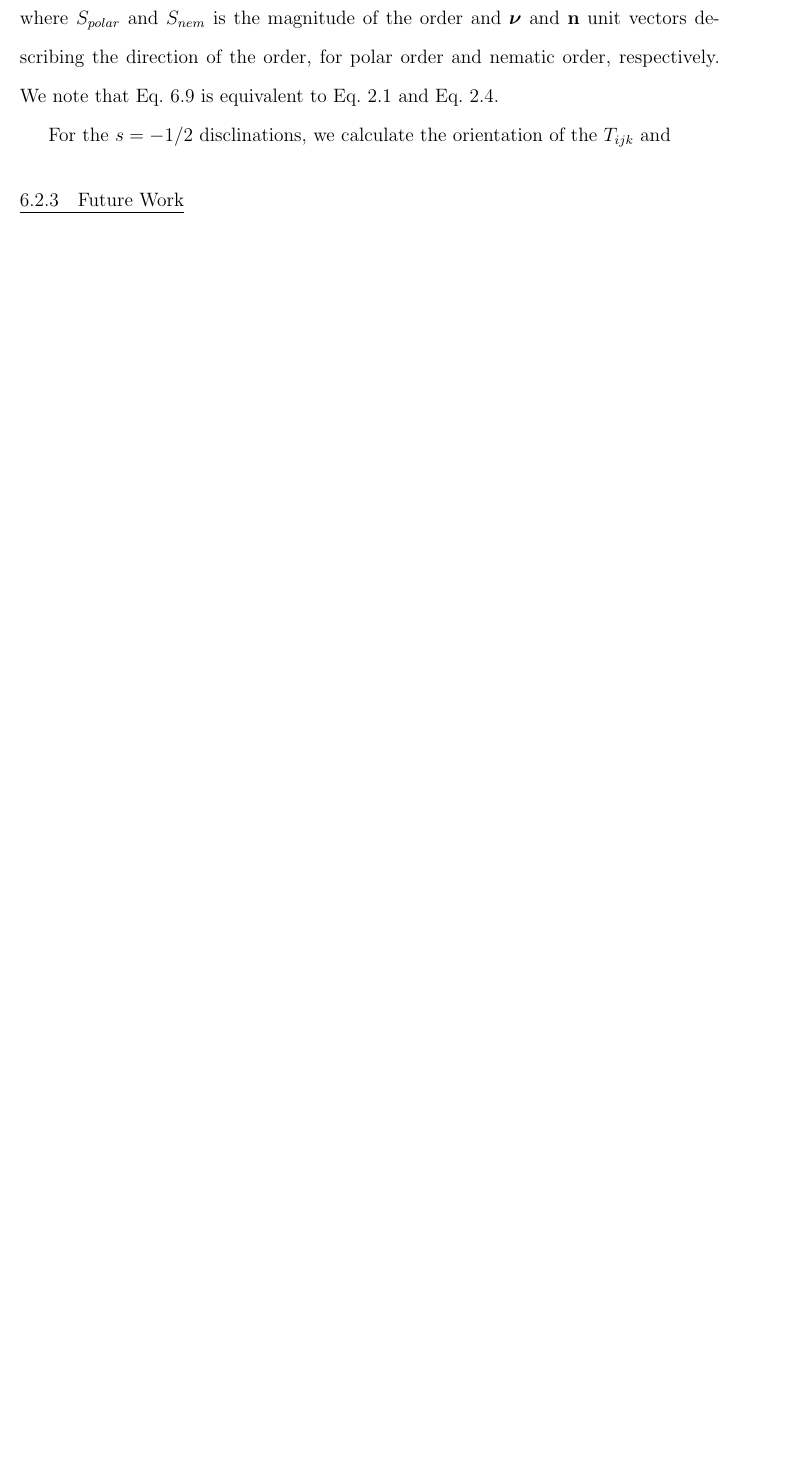
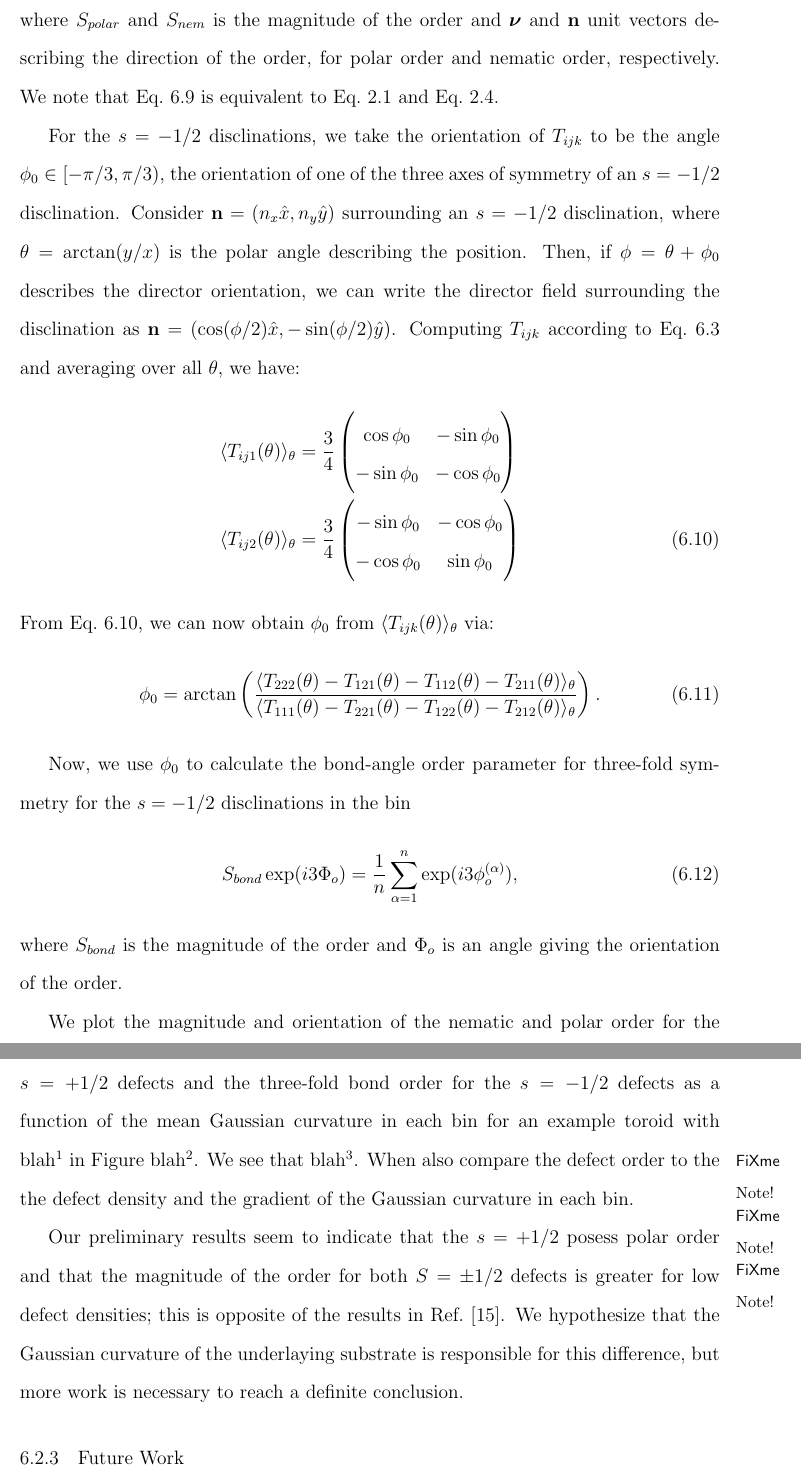
Before and after one commit to perrywmellis/thesis, a LaTeX thesis (document/thesis.tex, which reads document/chapter7.tex): part of page 255 of 277 before the commit and two parts of pages 255 and 256 of 279 after it, the two joined at a grey line, cut so that both start at the same text, the shorter picture padded with empty space. Compiled offline with pdfLaTeX.

Commit message:
ready for figures for orientations

```diff
--- a/document/chapter7.tex
+++ b/document/chapter7.tex
@@ -145,4 +145,36 @@ For the $s = +1/2$ disclinations, we calculate the polar and nematic order param
 where $S_{polar}$ and $S_{nem}$ is the magnitude of the order and $\bm{\nu}$ and $\mathbf{n}$ unit vectors describing the direction of the order, for polar order and nematic order, respectively.
 We note that Eq.~\ref{e:7-nematicorder} is equivalent to Eq.~\ref{e:2-2DOrderRaw} and Eq.~\ref{e:2-2DOrderDiag}.
 
-For the $s = -1/2$ disclinations, we calculate the orientation of the  $T_{ijk}$ and
+For the $s = -1/2$ disclinations, we take the orientation of $T_{ijk}$ to be the angle $\phi_0 \in [-\pi/3,\pi/3)$, the orientation of one of the three axes of symmetry of an $s = -1/2$ disclination.
+Consider $\mathbf{n} = (n_x \hat{x}, n_y \hat{y})$ surrounding an $s = -1/2$ disclination, where $\theta = \arctan (y/x)$ is the polar angle describing the position.
+Then, if $\phi = \theta + \phi_0$ describes the director orientation, we can write the director field surrounding the disclination as $\mathbf{n} = (\cos(\phi/2)\hat{x},-\sin(\phi/2)\hat{y})$.
+Computing $T_{ijk}$ according to Eq.~\ref{e:7-JSnegative} and averaging over all $\theta$, we have:
+ \begin{align}
+   \langle T_{ij1}(\theta) \rangle_{\theta} &=
+        \frac{3}{4}\begin{pmatrix}
+          \cos \phi_0 & -\sin \phi_0 \\
+          -\sin \phi_0 & -\cos \phi_0
+        \end{pmatrix}\nonumber \\
+  \langle T_{ij2}(\theta) \rangle_{\theta} &=
+       \frac{3}{4}\begin{pmatrix}
+         -\sin \phi_0 & -\cos \phi_0 \\
+         -\cos \phi_0 & \sin \phi_0
+       \end{pmatrix}\label{e:7-TijkBIG}
+ \end{align}
+From Eq.~\ref{e:7-TijkBIG}, we can now obtain $\phi_0$ from $\langle T_{ijk}(\theta) \rangle_{\theta}$ via:
+\begin{equation}\label{e:7-phi0Calc}
+  \phi_0 = \arctan \left ( \frac{\langle T_{222}(\theta) - T_{121}(\theta) - T_{112}(\theta) - T_{211}(\theta)  \rangle_{\theta}} {\langle T_{111}(\theta) - T_{221}(\theta) - T_{122}(\theta) - T_{212}(\theta)  \rangle_{\theta}} \right).
+\end{equation}
+
+Now, we use $\phi_0$ to calculate the bond-angle order parameter for three-fold symmetry for the $s = -1/2$ disclinations in the bin
+\begin{equation}\label{e:7-hexorder}
+  S_{bond} \exp(i 3 \Phi_o) = \frac{1}{n}\sum\limits_{\alpha = 1}^n \exp (i 3 \phi_o^{(\alpha)}),
+\end{equation}
+where $S_{bond}$ is the magnitude of the order and $\Phi_o$ is an angle giving the orientation of the order.
+
+We plot the magnitude and orientation of the nematic and polar order for the $s = +1/2$ defects and the three-fold bond order for the $s = -1/2$ defects as a function of the mean Gaussian curvature in each bin for an example toroid with blah\fxnote{Here} in Figure blah\fxnote{Figure of one torus, talk about the difference between coord systems and the type of order we see}.
+We see that blah\fxnote{Here}.
+When also compare the defect order to the the defect density and the gradient of the Gaussian curvature in each bin.
+
+Our preliminary results seem to indicate that the $s = +1/2$ posess polar order and that the magnitude of the order for both $S = \pm 1/2$ defects is greater for low defect densities; this is opposite of the results in Ref.~\cite{RN27}.
+We hypothesize that the Gaussian curvature of the underlaying substrate is responsible for this difference, but more work is necessary to reach a definite conclusion.
```
Also changed, not shown: document/chapter7.tex (13 more changed lines).
